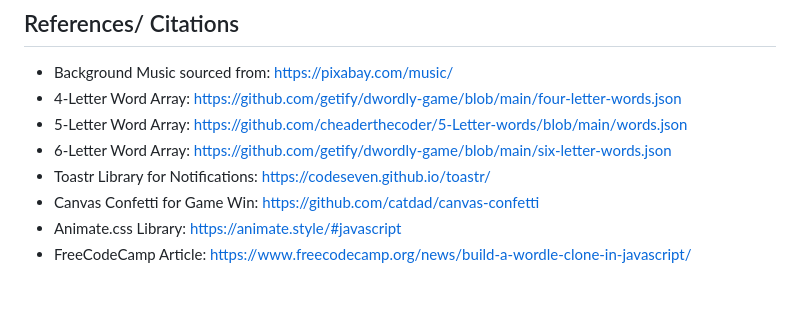
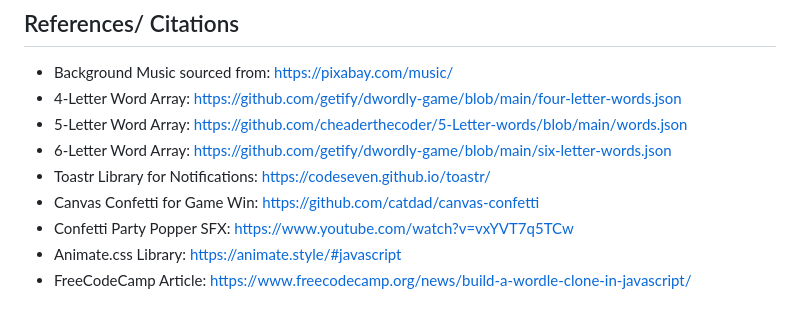
Before and after one commit to JonathanGoh95/wordle-project, a Markdown page: README.md, the part around the change. Drawn GitHub-style.

Commit message:
Updated README.md References/ Citations on Confetti SFX

```diff
--- a/README.md
+++ b/README.md
@@ -72,5 +72,6 @@ In addition to what has been stated above, the implementation of this Wordle pro
 - 6-Letter Word Array: [https://github.com/getify/dwordly-game/blob/main/six-letter-words.json](https://github.com/getify/dwordly-game/blob/main/six-letter-words.json)
 - Toastr Library for Notifications: [https://codeseven.github.io/toastr/](https://codeseven.github.io/toastr/)
 - Canvas Confetti for Game Win: [https://github.com/catdad/canvas-confetti](https://github.com/catdad/canvas-confetti)
+- Confetti Party Popper SFX: [https://www.youtube.com/watch?v=vxYVT7q5TCw](https://www.youtube.com/watch?v=vxYVT7q5TCw)
 - Animate.css Library: [https://animate.style/#javascript](https://animate.style/#javascript)
 - FreeCodeCamp Article: [https://www.freecodecamp.org/news/build-a-wordle-clone-in-javascript/](https://www.freecodecamp.org/news/build-a-wordle-clone-in-javascript/)
```
